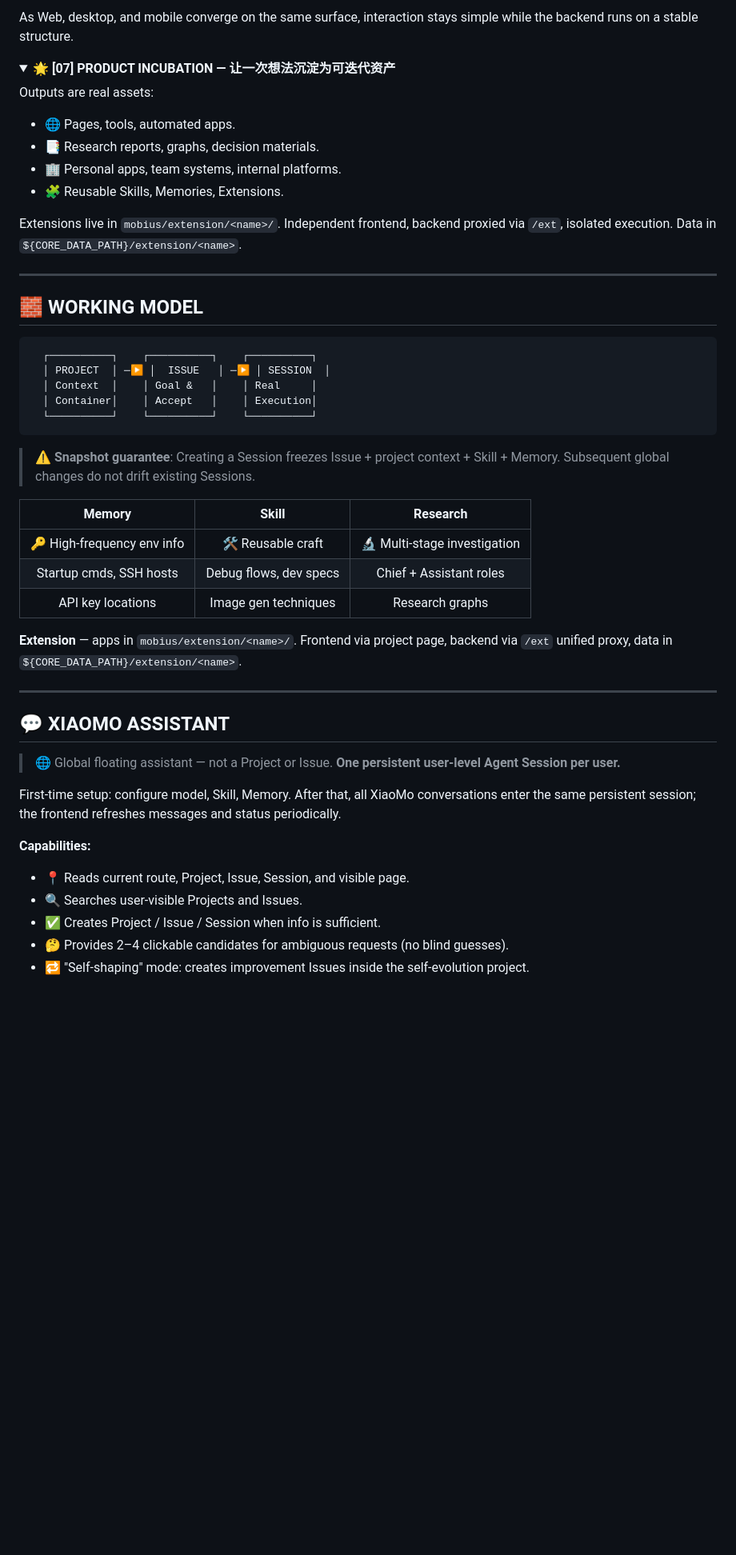
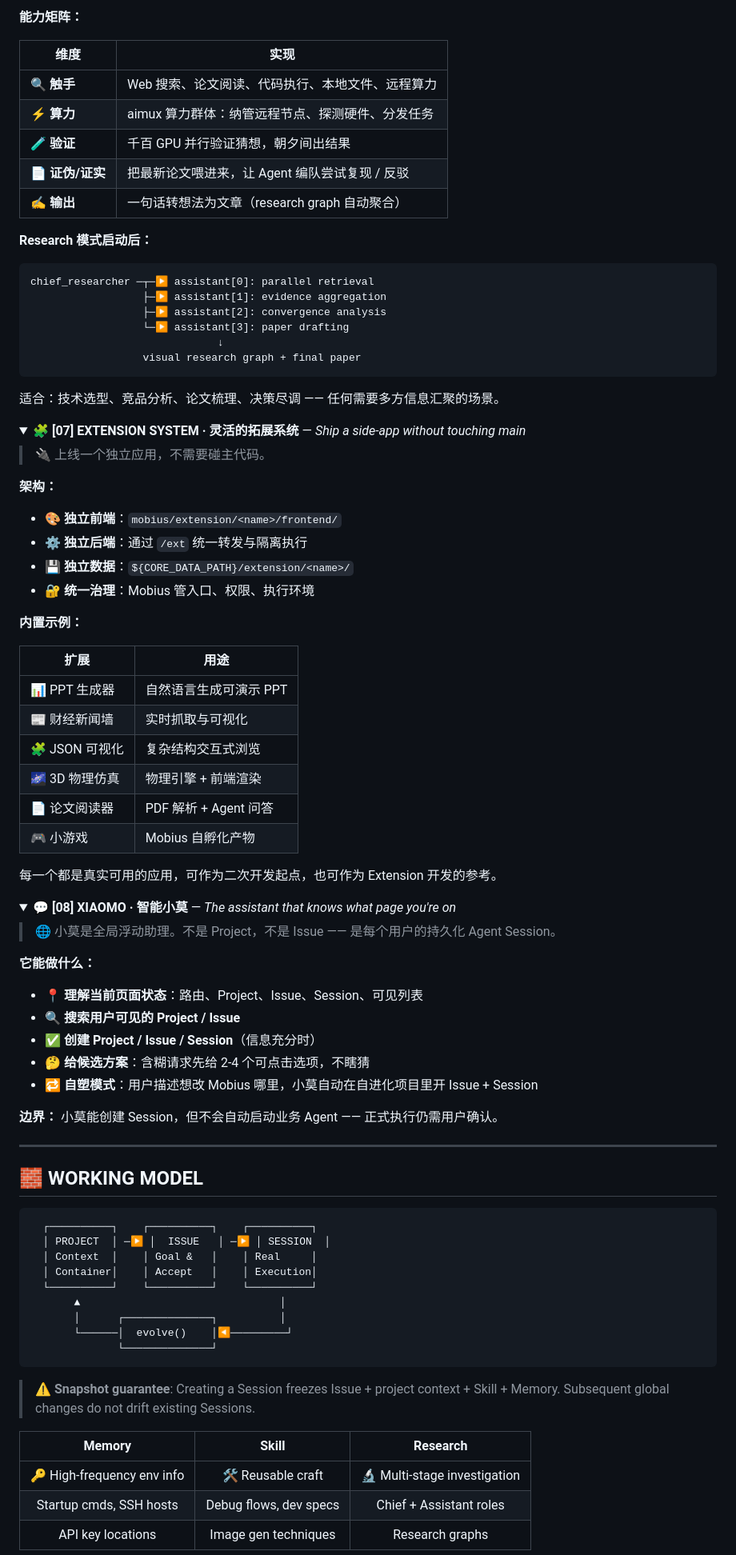
Before and after one commit to NutyHenry/mobius-readme-cyberpunk, a Markdown page: README.md, the part around one of its changes. Shown at 80% size. GitHub-like rendering; folded sections open; blank space fills up the shorter version.

Commit message:
docs: rewrite README with 8 publication powers (cyberpunk style)

````diff
--- a/README.md
+++ b/README.md
@@ -155,19 +182,68 @@ XiaoMo is Mobius's unified interaction agent. Understands page, Project, Issue,
 
-As Web, desktop, and mobile converge on the same surface, interaction stays simple while the backend runs on a stable structure.
+**能力矩阵：**
+
+| 维度 | 实现 |
+|---|---|
+| 🔍 **触手** | Web 搜索、论文阅读、代码执行、本地文件、远程算力 |
+| ⚡ **算力** | aimux 算力群体：纳管远程节点、探测硬件、分发任务 |
+| 🧪 **验证** | 千百 GPU 并行验证猜想，朝夕间出结果 |
+| 📄 **证伪/证实** | 把最新论文喂进来，让 Agent 编队尝试复现 / 反驳 |
+| ✍️ **输出** | 一句话转想法为文章（research graph 自动聚合） |
+
+**Research 模式启动后：**
+
+```
+chief_researcher ─┬─▶ assistant[0]: parallel retrieval
+                  ├─▶ assistant[1]: evidence aggregation
+                  ├─▶ assistant[2]: convergence analysis
+                  └─▶ assistant[3]: paper drafting
+                              ↓
+                  visual research graph + final paper
+```
+
+适合：技术选型、竞品分析、论文梳理、决策尽调 —— 任何需要多方信息汇聚的场景。
 
 </details>
 
 <details>
-<summary><b>🌟 [07] PRODUCT INCUBATION — 让一次想法沉淀为可迭代资产</b></summary>
+<summary><b>🧩 [07] EXTENSION SYSTEM · 灵活的拓展系统</b> — <i>Ship a side-app without touching main</i></summary>
 
-Outputs are real assets:
+> 🔌 上线一个独立应用，不需要碰主代码。
 
-- 🌐 Pages, tools, automated apps.
-- 📑 Research reports, graphs, decision materials.
-- 🏢 Personal apps, team systems, internal platforms.
-- 🧩 Reusable Skills, Memories, Extensions.
+**架构：**
+- 🎨 **独立前端**：`mobius/extension/<name>/frontend/`
+- ⚙️ **独立后端**：通过 `/ext` 统一转发与隔离执行
+- 💾 **独立数据**：`${CORE_DATA_PATH}/extension/<name>/`
+- 🔐 **统一治理**：Mobius 管入口、权限、执行环境
 
-Extensions live in `mobius/extension/<name>/`. Independent frontend, backend proxied via `/ext`, isolated execution. Data in `${CORE_DATA_PATH}/extension/<name>`.
+**内置示例：**
+
+| 扩展 | 用途 |
+|---|---|
+| 📊 PPT 生成器 | 自然语言生成可演示 PPT |
+| 📰 财经新闻墙 | 实时抓取与可视化 |
+| 🧩 JSON 可视化 | 复杂结构交互式浏览 |
+| 🌌 3D 物理仿真 | 物理引擎 + 前端渲染 |
+| 📄 论文阅读器 | PDF 解析 + Agent 问答 |
+| 🎮 小游戏 | Mobius 自孵化产物 |
+
+每一个都是真实可用的应用，可作为二次开发起点，也可作为 Extension 开发的参考。
+
+</details>
+
+<details>
+<summary><b>💬 [08] XIAOMO · 智能小莫</b> — <i>The assistant that knows what page you're on</i></summary>
+
+> 🌐 小莫是全局浮动助理。不是 Project，不是 Issue —— 是每个用户的持久化 Agent Session。
+
+**它能做什么：**
+- 📍 **理解当前页面状态**：路由、Project、Issue、Session、可见列表
+- 🔍 **搜索用户可见的 Project / Issue**
+- ✅ **创建 Project / Issue / Session**（信息充分时）
+- 🤔 **给候选方案**：含糊请求先给 2-4 个可点击选项，不瞎猜
+- 🔁 **自塑模式**：用户描述想改 Mobius 哪里，小莫自动在自进化项目里开 Issue + Session
+
+**边界：** 小莫能创建 Session，但不会自动启动业务 Agent —— 正式执行仍需用户确认。
 
 </details>
 
@@ -181,6 +257,10 @@ Extensions live in `mobius/extension/<name>/`. Independent frontend, backend pro
   │ Context  │    │ Goal &   │    │ Real     │
   │ Container│    │ Accept   │    │ Execution│
   └──────────┘    └──────────┘    └──────────┘
+       ▲                                │
+       │      ┌──────────────┐          │
+       └──────│  evolve()    │◀─────────┘
+              └──────────────┘
 ```
 
 > ⚠️ **Snapshot guarantee**: Creating a Session freezes Issue + project context + Skill + Memory. Subsequent global changes do not drift existing Sessions.
@@ -191,20 +271,3 @@ Extensions live in `mobius/extension/<name>/`. Independent frontend, backend pro
 | Startup cmds, SSH hosts | Debug flows, dev specs | Chief + Assistant roles |
 | API key locations | Image gen techniques | Research graphs |
 
-**Extension** — apps in `mobius/extension/<name>/`. Frontend via project page, backend via `/ext` unified proxy, data in `${CORE_DATA_PATH}/extension/<name>`.
-
----
-
-## 💬 XIAOMO ASSISTANT
-
-> 🌐 Global floating assistant — not a Project or Issue. **One persistent user-level Agent Session per user.**
-
-First-time setup: configure model, Skill, Memory. After that, all XiaoMo conversations enter the same persistent session; the frontend refreshes messages and status periodically.
-
-**Capabilities:**
-- 📍 Reads current route, Project, Issue, Session, and visible page.
-- 🔍 Searches user-visible Projects and Issues.
-- ✅ Creates Project / Issue / Session when info is sufficient.
-- 🤔 Provides 2–4 clickable candidates for ambiguous requests (no blind guesses).
-- 🔁 "Self-shaping" mode: creates improvement Issues inside the self-evolution project.
-
````
Also changed, not shown: other parts of README.md (+95 -159 lines).
